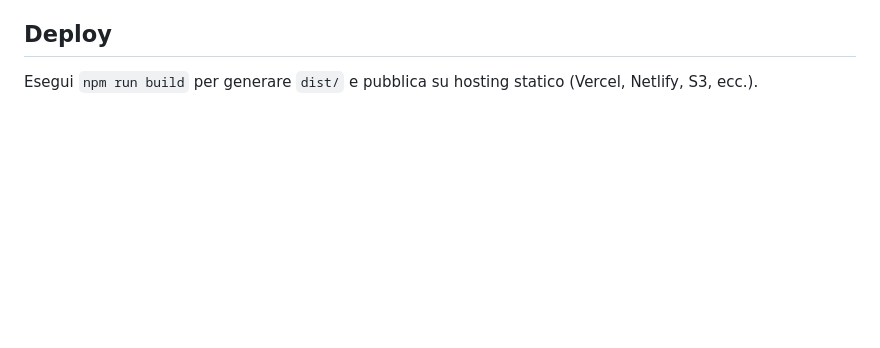
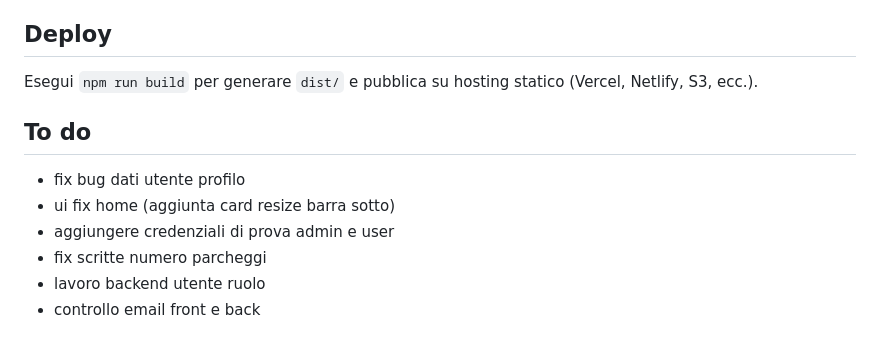
Before and after one commit to ji2chang/parkingo, a Markdown page: frontend/README.md, the part around the change. Drawn GitHub-style; blank space fills up the shorter version.

Commit message:
aggiunta to do list

```diff
--- a/frontend/README.md
+++ b/frontend/README.md
@@ -127,3 +127,11 @@ In assenza di backend, il layer `src/utils/api.js` usa fallback/mock data per ma
 ## Deploy
 
 Esegui `npm run build` per generare `dist/` e pubblica su hosting statico (Vercel, Netlify, S3, ecc.).
+
+## To do
+- fix bug dati utente profilo
+- ui fix home (aggiunta card resize barra sotto)
+- aggiungere credenziali di prova admin e user
+- fix scritte numero parcheggi
+- lavoro backend utente ruolo
+- controllo email front e back
```
